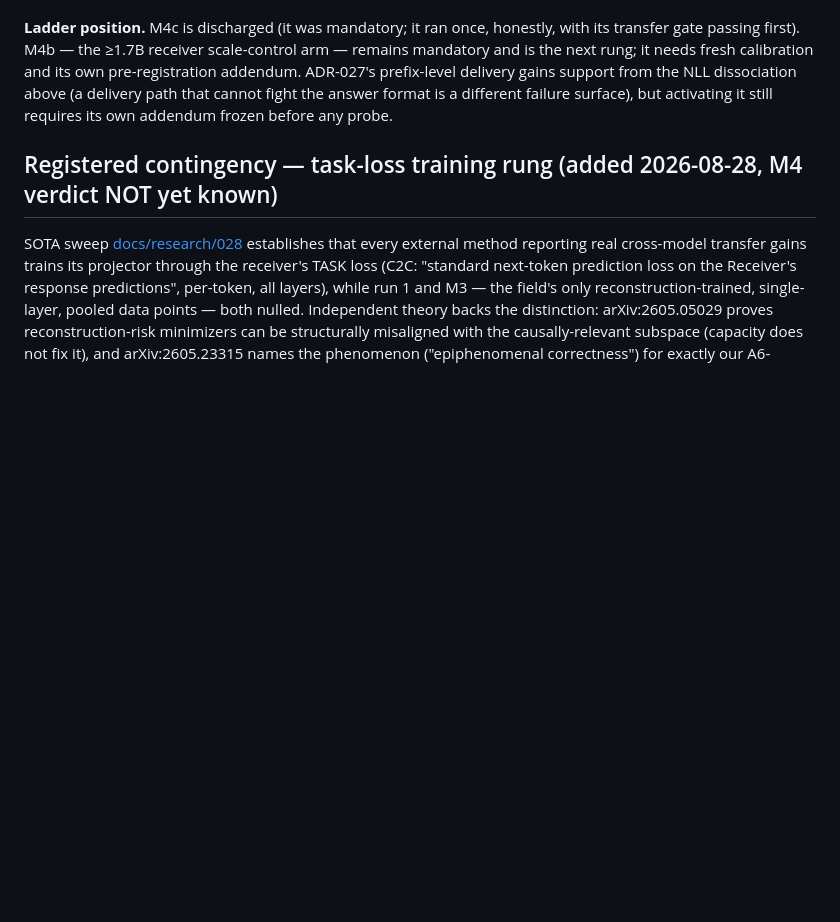
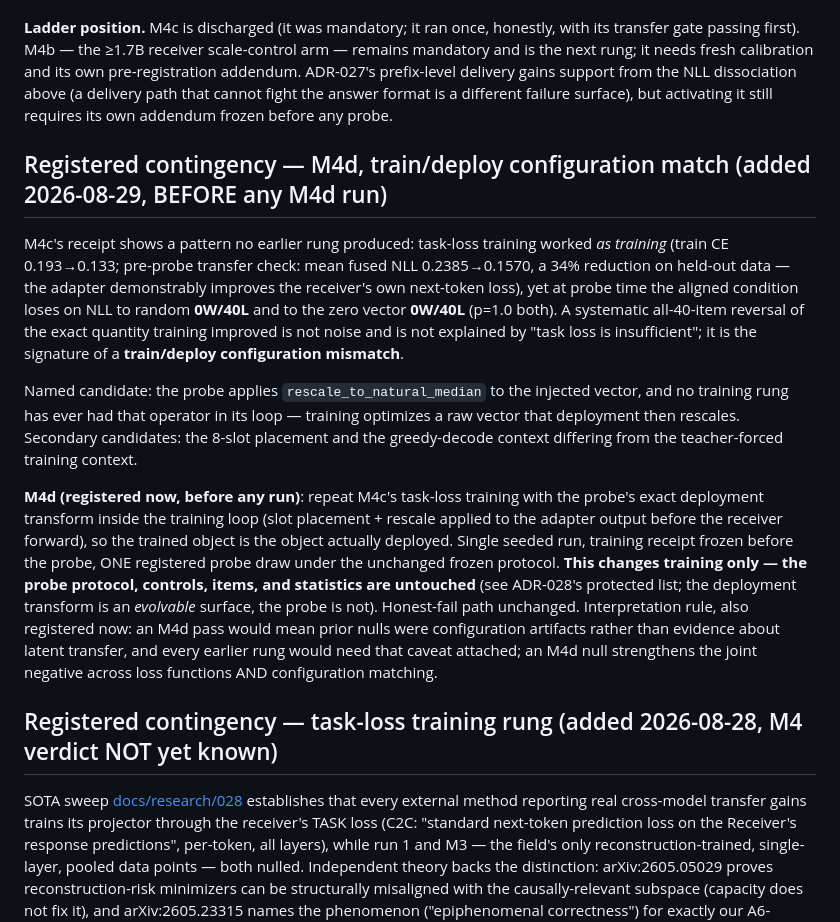
Before and after one commit to ruvnet/LatentMesh, a Markdown page: docs/adr/024-run2-trained-thought-adapter-ladder.md, the part around the change. GitHub-like rendering; blank space fills up the shorter version.

Commit message:
docs(adr): register M4d train/deploy configuration match, pre-run
M4c's NLL inversion (aligned loses 0W/40L to random AND to zerovec at probe
time, while training improved fused NLL 34%) is the signature of a
train/deploy mismatch, not of task loss being insufficient. M4d repeats M4c
with the probe's exact deployment transform (slot placement + rescale) INSIDE
the training loop. Training-side change only; probe protocol untouched
(ADR-028's evolvable-vs-protected split). Interpretation rule registered
before the run: a pass means prior nulls were configuration artifacts; a null
strengthens the joint negative across loss functions and configuration.

Also: permutation-null framing corrected per its own analysis — quote
real 0.44-0.51 vs chance ~1.02, never the z-scores (they measure null
tightness at n=3200, not effect size). Notes A6's 0.9 line sat ~12% below
chance and was a weak gate.

Co-Authored-By: claude-flow <ruv@ruv.net>
Claude-Session: https://claude.ai/code/session_01JNzKP76XHPvCKWSnyZrsCK

```diff
--- a/docs/adr/024-run2-trained-thought-adapter-ladder.md
+++ b/docs/adr/024-run2-trained-thought-adapter-ladder.md
@@ -533,6 +533,38 @@ from the NLL dissociation above (a delivery path that cannot fight the answer
 format is a different failure surface), but activating it still requires its own
 addendum frozen before any probe.
 
+## Registered contingency — M4d, train/deploy configuration match (added 2026-08-29, BEFORE any M4d run)
+
+M4c's receipt shows a pattern no earlier rung produced: task-loss training
+worked *as training* (train CE 0.193→0.133; pre-probe transfer check: mean
+fused NLL 0.2385→0.1570, a 34% reduction on held-out data — the adapter
+demonstrably improves the receiver's own next-token loss), yet at probe time
+the aligned condition loses on NLL to random **0W/40L** and to the zero
+vector **0W/40L** (p=1.0 both). A systematic all-40-item reversal of the
+exact quantity training improved is not noise and is not explained by "task
+loss is insufficient"; it is the signature of a **train/deploy configuration
+mismatch**.
+
+Named candidate: the probe applies `rescale_to_natural_median` to the
+injected vector, and no training rung has ever had that operator in its
+loop — training optimizes a raw vector that deployment then rescales.
+Secondary candidates: the 8-slot placement and the greedy-decode context
+differing from the teacher-forced training context.
+
+**M4d (registered now, before any run)**: repeat M4c's task-loss training
+with the probe's exact deployment transform inside the training loop (slot
+placement + rescale applied to the adapter output before the receiver
+forward), so the trained object is the object actually deployed. Single
+seeded run, training receipt frozen before the probe, ONE registered probe
+draw under the unchanged frozen protocol. **This changes training only — the
+probe protocol, controls, items, and statistics are untouched** (see
+ADR-028's protected list; the deployment transform is an *evolvable* surface,
+the probe is not). Honest-fail path unchanged. Interpretation rule, also
+registered now: an M4d pass would mean prior nulls were configuration
+artifacts rather than evidence about latent transfer, and every earlier rung
+would need that caveat attached; an M4d null strengthens the joint negative
+across loss functions AND configuration matching.
+
 ## Registered contingency — task-loss training rung (added 2026-08-28, M4 verdict NOT yet known)
 
 SOTA sweep [docs/research/028](../research/028-sota-continuous-sweep-1.md)
```
